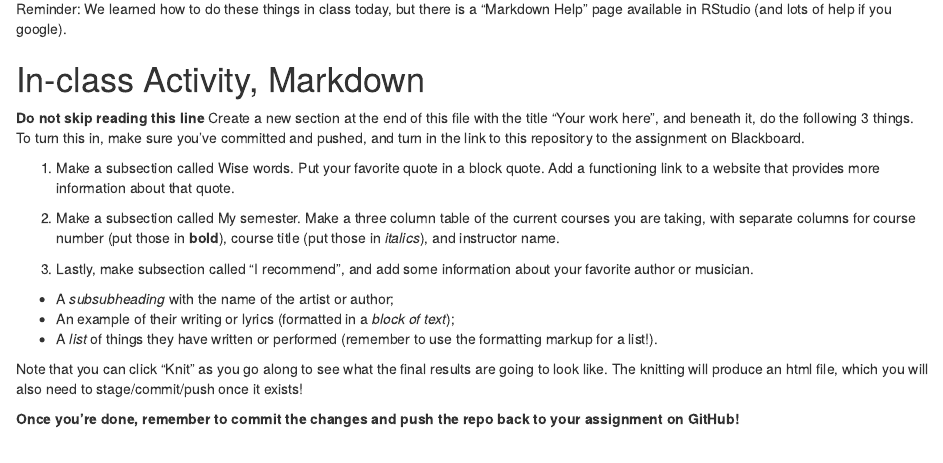
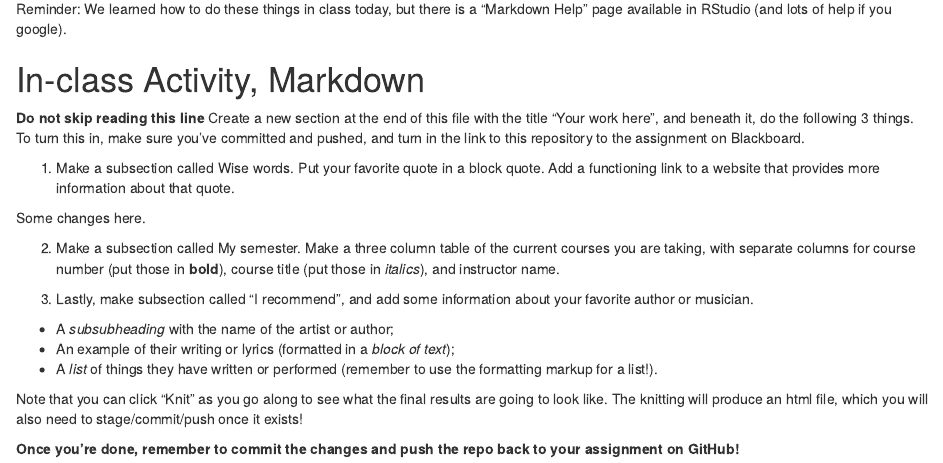
Before and after one commit to Data2401/day-3-markdown-kshoemaker-1, an R Markdown document (RMarkdownAssignment.Rmd): the page in a window 1100 px wide, from 130 px down. Rendered offline with R 4.5, knitr and Pandoc, with nearby package versions.

Commit message:
Adding a file and making small changes in the activity

```diff
--- a/RMarkdownAssignment.Rmd
+++ b/RMarkdownAssignment.Rmd
@@ -22,6 +24,8 @@ Reminder: We learned how to do these things in class today, but there is a "Mark
 
 1. Make a subsection called Wise words. Put your favorite quote in a block quote. Add a functioning link to a website that provides more information about that quote.
 
+Some changes here.
+
 2. Make a subsection called My semester. Make a three column table of the current courses you are taking, with separate columns for course number (put those in __bold__), course title (put those in _italics_), and instructor name.
 
 3. Lastly, make subsection called "I recommend", and add some information about your favorite author or musician.
```
Also changed, not shown: RScriptExample.R (added, +1 -0 lines), RMarkdownAssignment.html (added), RMarkdownAssignment.Rmd (2 more changed lines).
